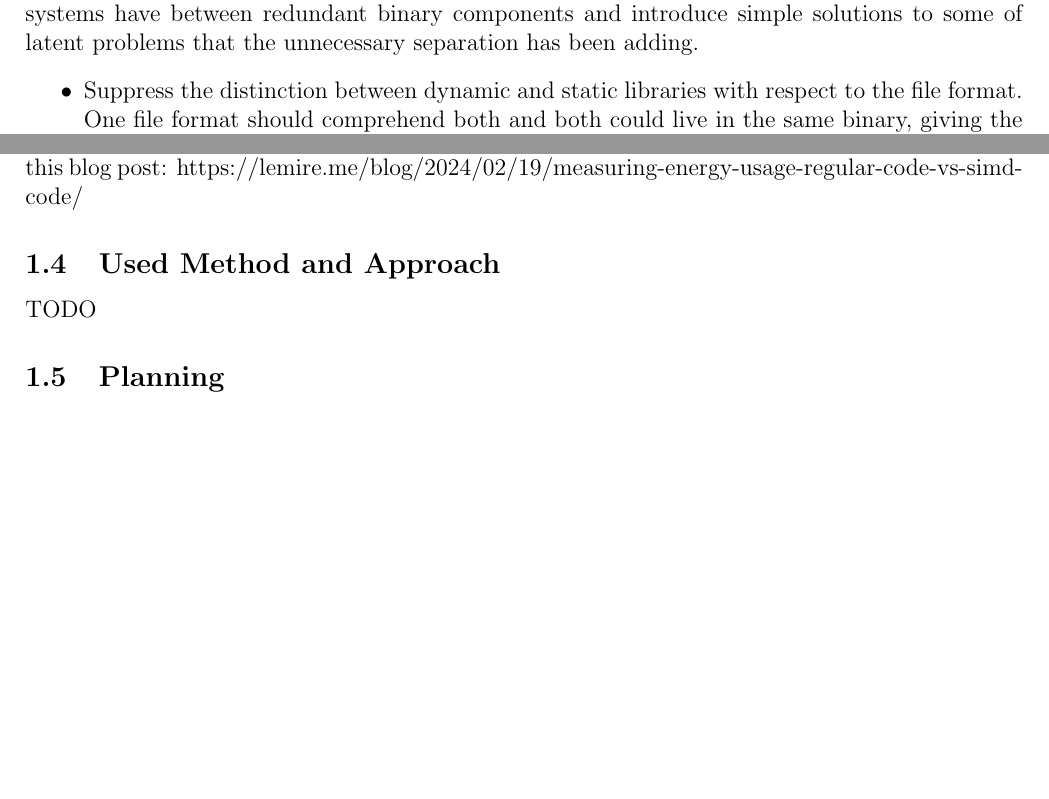
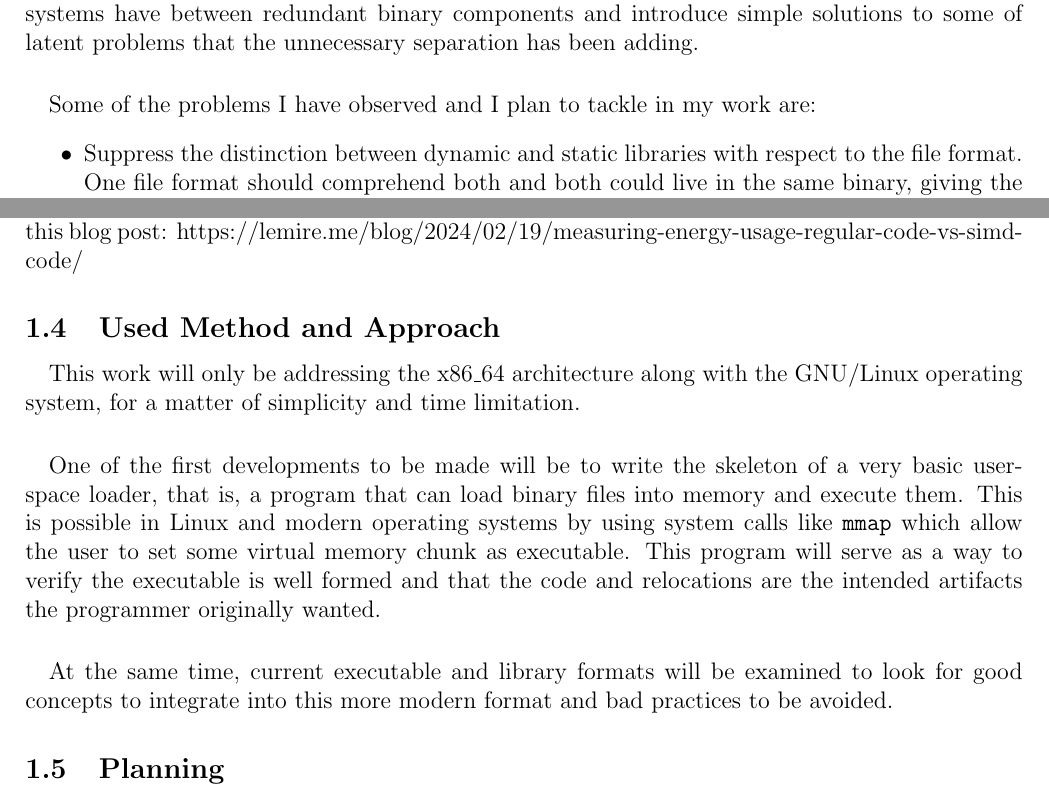
Before and after one commit to davidgm94/modern-machine-code-format, a LaTeX document (memory/memory.tex): two parts of pages 3 and 4 of 5, joined at a grey line, cut so that both start at the same text, the shorter picture padded with empty space. Compiled offline with pdfLaTeX.

Commit message:
Add basic content to 'Used Method and Approach'

```diff
--- a/memory/memory.tex
+++ b/memory/memory.tex
@@ -23,7 +23,8 @@
 	\paragraph{}But this is not only about web and business software development. Systems programming is infected with this virus as well. The enormous complexity inherited from the times when UNIX was born has generated an overwhelming environment for both users and developers. Code is duplicated or triplicated, leaving the developer with the obligation to deal with more software than necessary and users see how binary files tend to multiply in their disk with no direct corelation with any new feature or improvement whatsoever. Modern compilers and operating systems and complex system software in general are about millions of lines of code, when Linux started out very simple, with just about 20 thousand lines of code. If you try to ship a videogame in Linux, it is a nightmare due to GNU libc versioning and proprietary drivers adhering to a version which may or may not match your system's version. Linux provides a stable syscall interface but no advantage is taken off this, translating from Microsoft land the so-called term "DLL hell".
 	\paragraph{}TODO: provide more ideas. Should this go in introduction?
 	\subsection{Goals}
-	The general goal of the project is to untangle and reduce the complexity that modern operating systems have between redundant binary components and introduce simple solutions to some of latent problems that the unnecessary separation has been adding.
+	\paragraph{}The general goal of the project is to untangle and reduce the complexity that modern operating systems have between redundant binary components and introduce simple solutions to some of latent problems that the unnecessary separation has been adding.
+	\paragraph{}Some of the problems I have observed and I plan to tackle in my work are:
 	\begin{itemize}
 		\item Suppress the distinction between dynamic and static libraries with respect to the file format. One file format should comprehend both and both could live in the same binary, giving the chance to the linker to pick the desired linking mode.
 		\item Eliminate the distinction between command line interface (CLI) programs and libraries. Most Linux utilities, like grep or ls, are standalone programs which link libraries to fulfill their purpose. Instead, the proposal is to have a single binary file which can act both as a library and as an executable. \textbf{Does this belong here?} This will be achieved by adding some entry points to the binary in case the binary is being executed from a shell so that the user is able to interact properly with the functionality of the code hosted by the binary.
@@ -35,7 +36,11 @@
 	\subsection{Impact on Sustainability and Diversity and Social-Ethical Influence}
     Developing a new executable and library format will yield enormous gains in disk space, which will translate in files being in the operating system filesystem cache more frequently and thus leading to faster program loading and less CPU cache pollution. All of this will translate to less energy consumed by computers, but not only because of the previous factors mentioned. Correct CPU instruction selection is crucial to save both energy and time, as professor Daniel Lemire states in this blog post: https://lemire.me/blog/2024/02/19/measuring-energy-usage-regular-code-vs-simd-code/
 	\subsection{Used Method and Approach}
-    TODO
+	\paragraph{}This work will only be addressing the x86\_64 architecture along with the GNU/Linux operating system, for a matter of simplicity and time limitation.
+
+    \paragraph{}One of the first developments to be made will be to write the skeleton of a very basic user-space loader, that is, a program that can load binary files into memory and execute them. This is possible in Linux and modern operating systems by using system calls like \verb|mmap| which allow the user to set some virtual memory chunk as executable. This program will serve as a way to verify the executable is well formed and that the code and relocations are the intended artifacts the programmer originally wanted.
+
+    \paragraph{}At the same time, current executable and library formats will be examined to look for good concepts to integrate into this more modern format and bad practices to be avoided.
 	\subsection{Planning}
 	TODO
 	\subsection{Result Preview}
```
